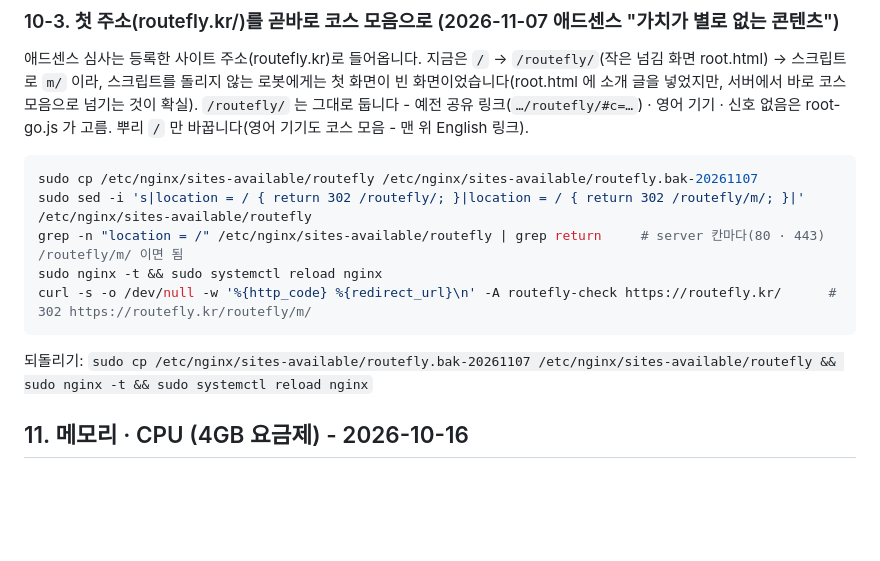
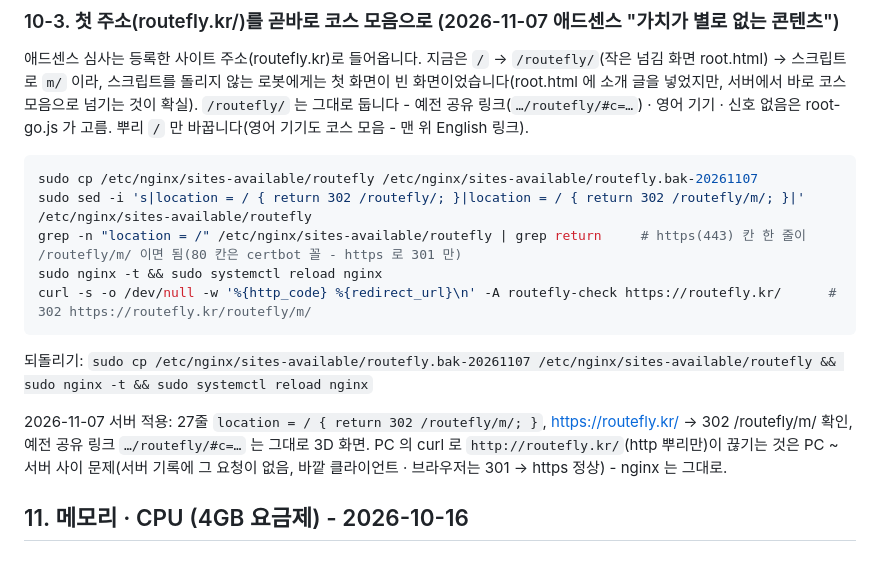
Before and after one commit to chogilhong/routefly, a Markdown page: docs/deploy-lightsail.md, the part around the change. GitHub-like rendering; blank space fills up the shorter version.

Commit message:
docs 10-3: 서버 적용 결과(https 칸 27줄, 80 칸은 certbot 꼴) · PC 에서 http 뿌리만 끊기는 것은 중간 문제
Co-Authored-By: Claude Opus 5.5 <noreply@anthropic.com>
Claude-Session: https://claude.ai/code/session_01MHSSRBsQKpCR2DHwkzaDkG

````diff
--- a/docs/deploy-lightsail.md
+++ b/docs/deploy-lightsail.md
@@ -760,12 +760,15 @@ curl -s -o /dev/null -w '%{http_code}\n' -A 'Mozilla/5.0 (Windows NT 10.0; Win64
 ```bash
 sudo cp /etc/nginx/sites-available/routefly /etc/nginx/sites-available/routefly.bak-20261107
 sudo sed -i 's|location = / { return 302 /routefly/; }|location = / { return 302 /routefly/m/; }|' /etc/nginx/sites-available/routefly
-grep -n "location = /" /etc/nginx/sites-available/routefly | grep return     # server 칸마다(80 · 443) /routefly/m/ 이면 됨
+grep -n "location = /" /etc/nginx/sites-available/routefly | grep return     # https(443) 칸 한 줄이 /routefly/m/ 이면 됨(80 칸은 certbot 꼴 - https 로 301 만)
 sudo nginx -t && sudo systemctl reload nginx
 curl -s -o /dev/null -w '%{http_code} %{redirect_url}\n' -A routefly-check https://routefly.kr/      # 302 https://routefly.kr/routefly/m/
 ```
 
 되돌리기: `sudo cp /etc/nginx/sites-available/routefly.bak-20261107 /etc/nginx/sites-available/routefly && sudo nginx -t && sudo systemctl reload nginx`
+
+2026-11-07 서버 적용: 27줄 `location = / { return 302 /routefly/m/; }`, https://routefly.kr/ → 302 /routefly/m/ 확인, 예전 공유 링크 `…/routefly/#c=…` 는 그대로 3D 화면.
+PC 의 curl 로 `http://routefly.kr/`(http 뿌리만)이 끊기는 것은 PC ~ 서버 사이 문제(서버 기록에 그 요청이 없음, 바깥 클라이언트 · 브라우저는 301 → https 정상) - nginx 는 그대로.
 
 ## 11. 메모리 · CPU (4GB 요금제) - 2026-10-16
 
````
